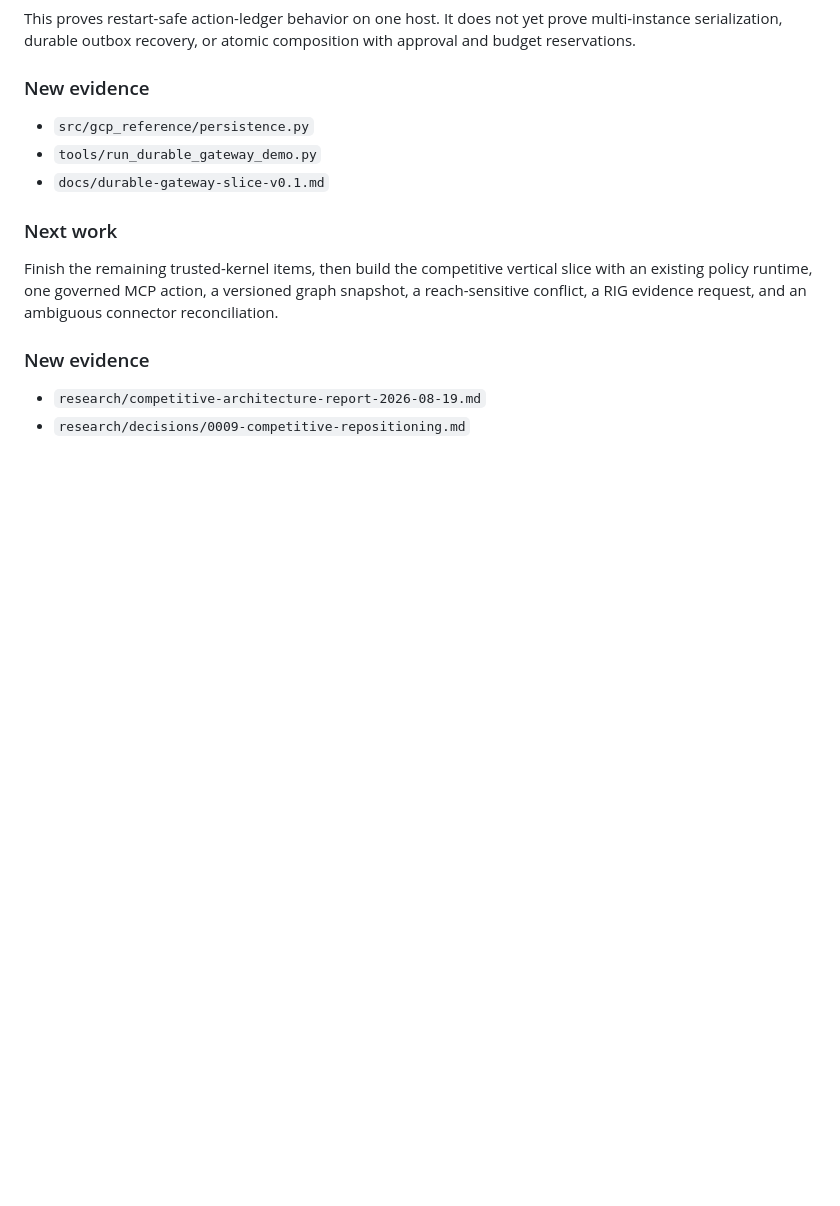
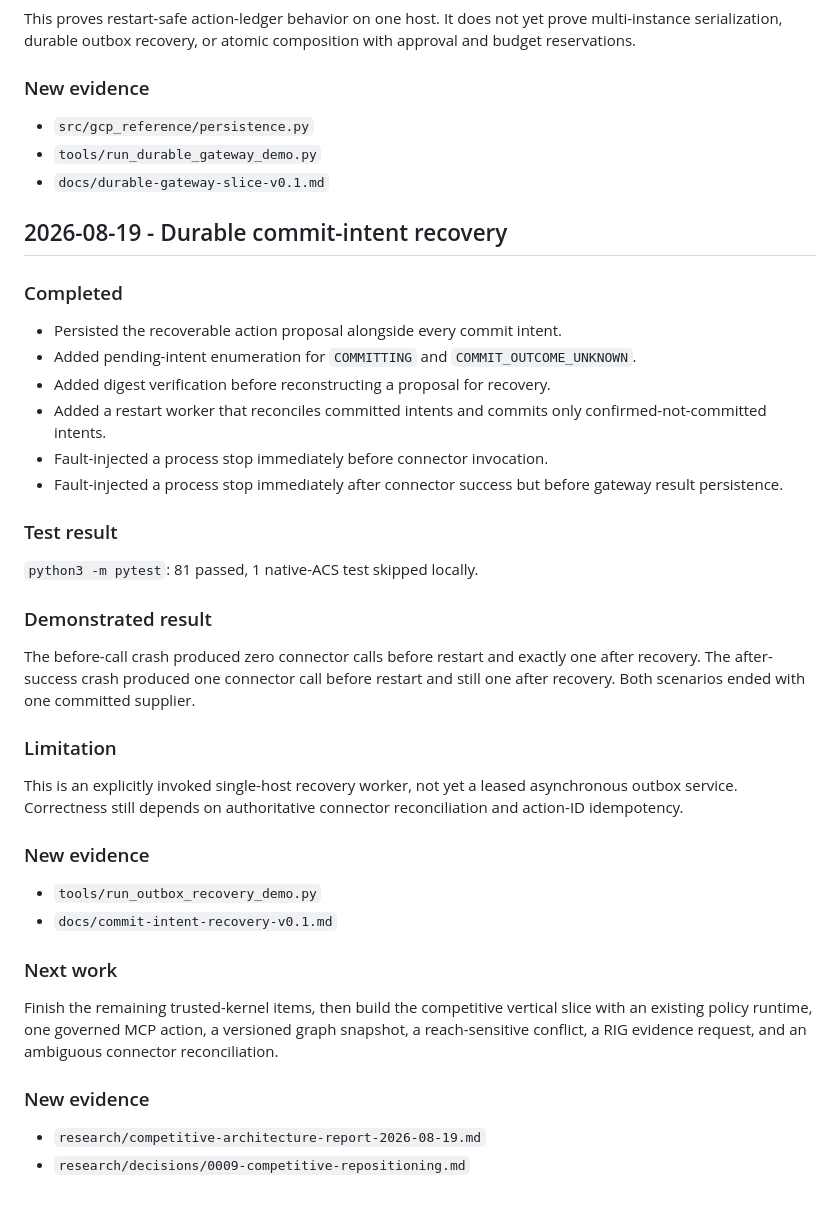
Before and after one commit to Vignesh412/governance-capsule-protocol, a Markdown page: journey/progress-log.md, the part around the change. Rendered like a GitHub page; blank space fills up the shorter version.

Commit message:
Add durable commit-intent recovery: journey/progress-log.md

```diff
--- a/journey/progress-log.md
+++ b/journey/progress-log.md
@@ -444,6 +444,34 @@ This proves restart-safe action-ledger behavior on one host. It does not yet pro
 - `tools/run_durable_gateway_demo.py`
 - `docs/durable-gateway-slice-v0.1.md`
 
+## 2026-08-19 - Durable commit-intent recovery
+
+### Completed
+
+- Persisted the recoverable action proposal alongside every commit intent.
+- Added pending-intent enumeration for `COMMITTING` and `COMMIT_OUTCOME_UNKNOWN`.
+- Added digest verification before reconstructing a proposal for recovery.
+- Added a restart worker that reconciles committed intents and commits only confirmed-not-committed intents.
+- Fault-injected a process stop immediately before connector invocation.
+- Fault-injected a process stop immediately after connector success but before gateway result persistence.
+
+### Test result
+
+`python3 -m pytest`: 81 passed, 1 native-ACS test skipped locally.
+
+### Demonstrated result
+
+The before-call crash produced zero connector calls before restart and exactly one after recovery. The after-success crash produced one connector call before restart and still one after recovery. Both scenarios ended with one committed supplier.
+
+### Limitation
+
+This is an explicitly invoked single-host recovery worker, not yet a leased asynchronous outbox service. Correctness still depends on authoritative connector reconciliation and action-ID idempotency.
+
+### New evidence
+
+- `tools/run_outbox_recovery_demo.py`
+- `docs/commit-intent-recovery-v0.1.md`
+
 ### Next work
 
 Finish the remaining trusted-kernel items, then build the competitive vertical slice with an existing policy runtime, one governed MCP action, a versioned graph snapshot, a reach-sensitive conflict, a RIG evidence request, and an ambiguous connector reconciliation.
```
